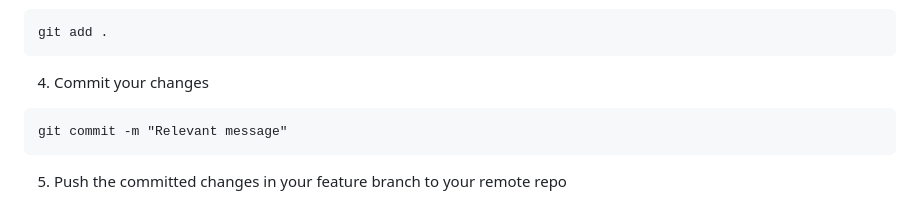
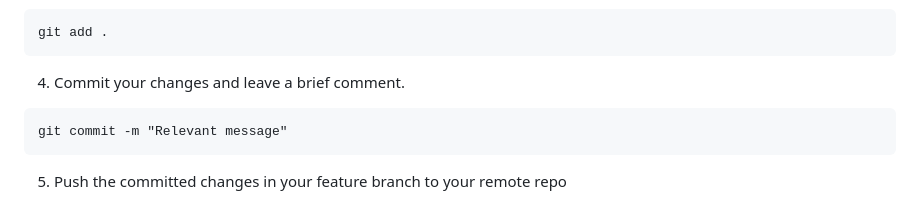
Before and after one commit to narayan954/Acadmica, a Markdown page: README.md, the part around the change. Drawn GitHub-style.

Commit message:
Imnproved content of readme

````diff
--- a/README.md
+++ b/README.md
@@ -107,7 +107,7 @@ git checkout -b <your_branch_name>
 git add .
 ```
 
-4. Commit your changes
+4. Commit your changes and leave a brief comment.
 ```
 git commit -m "Relevant message"
 ```
````
